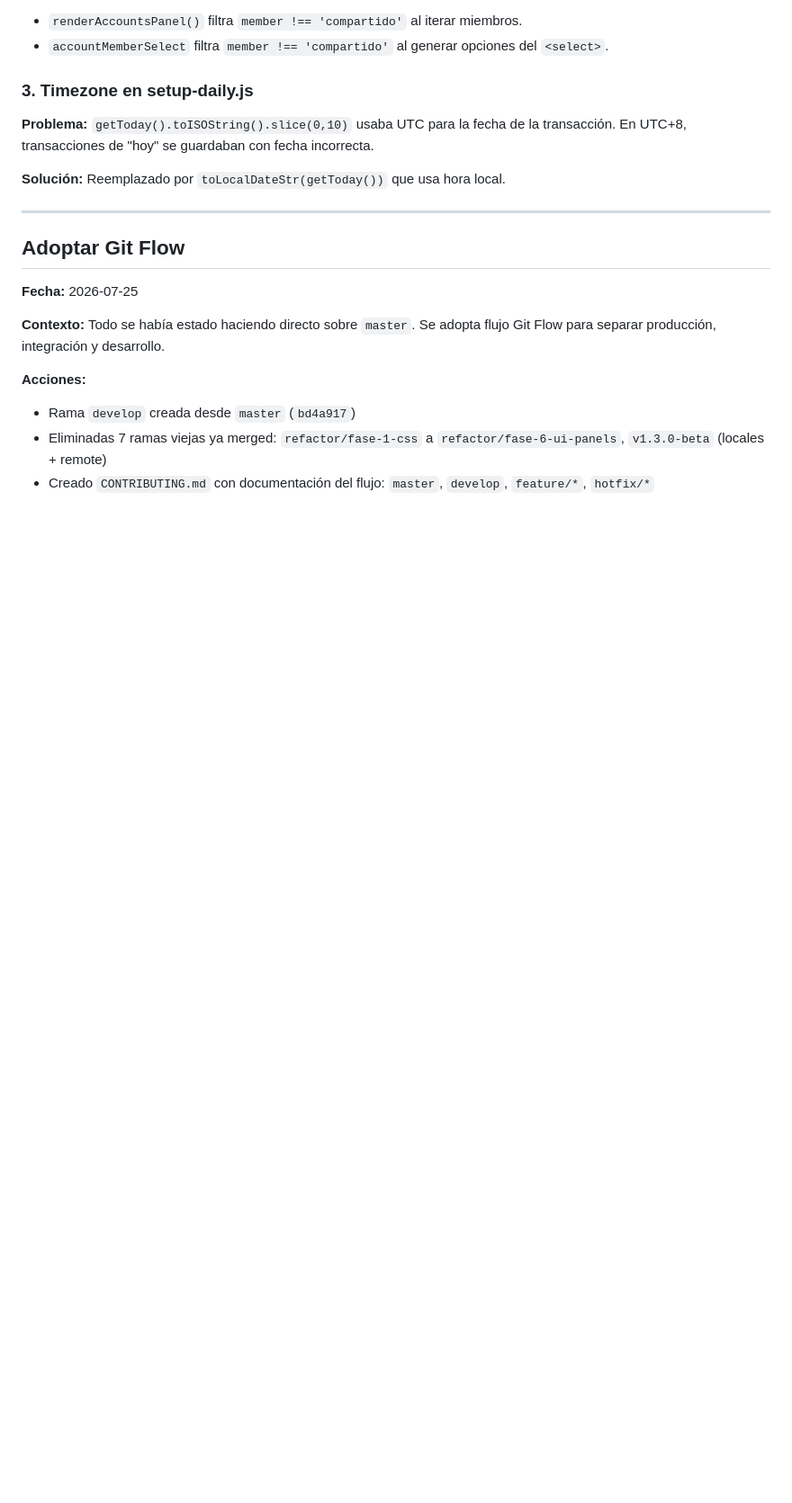
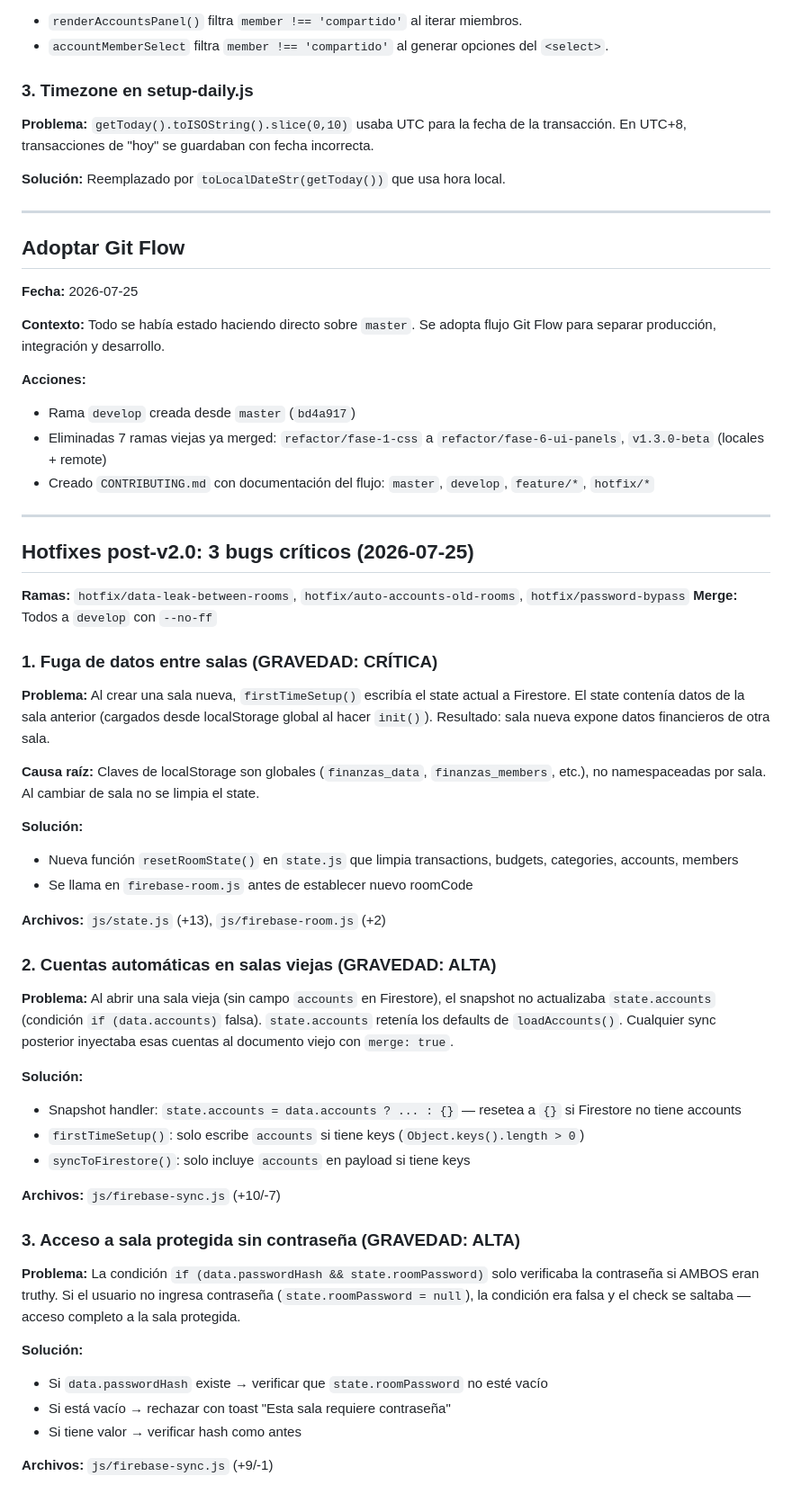
Before and after one commit to DavidUribe97/FinanzApp, a Markdown page: REFACTOR.md, the part around the change. Shown at 90% size. Rendered like a GitHub page; blank space fills up the shorter version.

Commit message:
docs: documentar 3 hotfixes — data leak, auto-accounts, password bypass

```diff
--- a/REFACTOR.md
+++ b/REFACTOR.md
@@ -1927,3 +1927,44 @@ Transacciones antiguas con `account: 'Bancolombia'` (sin prefijo) se parsean con
 - Rama `develop` creada desde `master` (`bd4a917`)
 - Eliminadas 7 ramas viejas ya merged: `refactor/fase-1-css` a `refactor/fase-6-ui-panels`, `v1.3.0-beta` (locales + remote)
 - Creado `CONTRIBUTING.md` con documentación del flujo: `master`, `develop`, `feature/*`, `hotfix/*`
+
+---
+
+## Hotfixes post-v2.0: 3 bugs críticos (2026-07-25)
+
+**Ramas:** `hotfix/data-leak-between-rooms`, `hotfix/auto-accounts-old-rooms`, `hotfix/password-bypass`
+**Merge:** Todos a `develop` con `--no-ff`
+
+### 1. Fuga de datos entre salas (GRAVEDAD: CRÍTICA)
+
+**Problema:** Al crear una sala nueva, `firstTimeSetup()` escribía el state actual a Firestore. El state contenía datos de la sala anterior (cargados desde localStorage global al hacer `init()`). Resultado: sala nueva expone datos financieros de otra sala.
+
+**Causa raíz:** Claves de localStorage son globales (`finanzas_data`, `finanzas_members`, etc.), no namespaceadas por sala. Al cambiar de sala no se limpia el state.
+
+**Solución:**
+- Nueva función `resetRoomState()` en `state.js` que limpia transactions, budgets, categories, accounts, members
+- Se llama en `firebase-room.js` antes de establecer nuevo roomCode
+
+**Archivos:** `js/state.js` (+13), `js/firebase-room.js` (+2)
+
+### 2. Cuentas automáticas en salas viejas (GRAVEDAD: ALTA)
+
+**Problema:** Al abrir una sala vieja (sin campo `accounts` en Firestore), el snapshot no actualizaba `state.accounts` (condición `if (data.accounts)` falsa). `state.accounts` retenía los defaults de `loadAccounts()`. Cualquier sync posterior inyectaba esas cuentas al documento viejo con `merge: true`.
+
+**Solución:**
+- Snapshot handler: `state.accounts = data.accounts ? ... : {}` — resetea a `{}` si Firestore no tiene accounts
+- `firstTimeSetup()`: solo escribe `accounts` si tiene keys (`Object.keys().length > 0`)
+- `syncToFirestore()`: solo incluye `accounts` en payload si tiene keys
+
+**Archivos:** `js/firebase-sync.js` (+10/-7)
+
+### 3. Acceso a sala protegida sin contraseña (GRAVEDAD: ALTA)
+
+**Problema:** La condición `if (data.passwordHash && state.roomPassword)` solo verificaba la contraseña si AMBOS eran truthy. Si el usuario no ingresa contraseña (`state.roomPassword = null`), la condición era falsa y el check se saltaba — acceso completo a la sala protegida.
+
+**Solución:**
+- Si `data.passwordHash` existe → verificar que `state.roomPassword` no esté vacío
+- Si está vacío → rechazar con toast "Esta sala requiere contraseña"
+- Si tiene valor → verificar hash como antes
+
+**Archivos:** `js/firebase-sync.js` (+9/-1)
```
Also changed, not shown: LEEME.md (+6 -3 lines).
